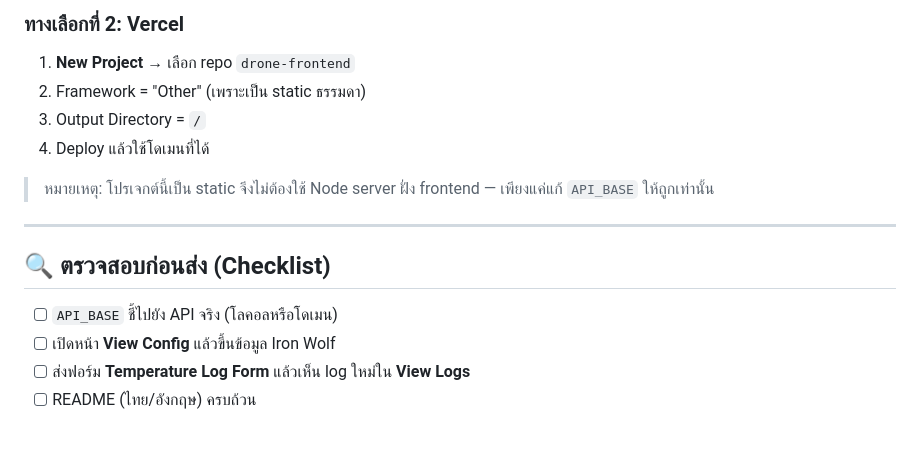
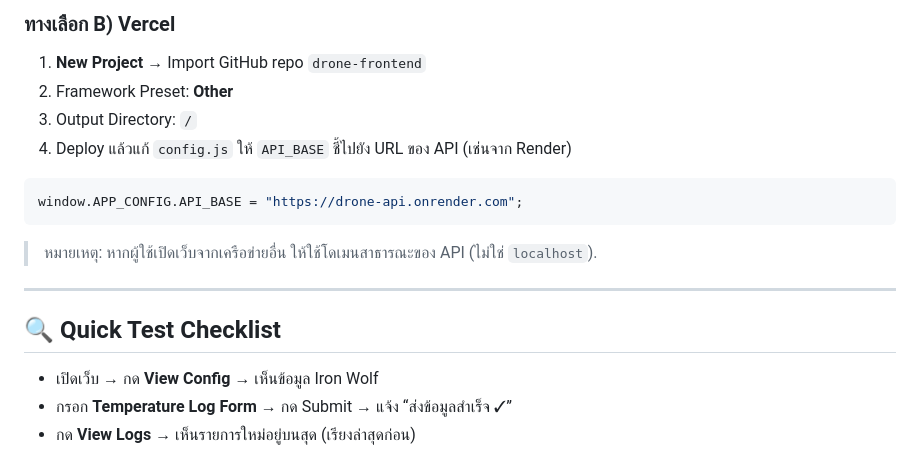
Before and after one commit to Tangkaw12/drone-frontend, a Markdown page: README.md, the part around the change printed below. Rendered like a GitHub page.

````diff
--- a/README.md
+++ b/README.md
@@ -73,17 +76,19 @@ drone-frontend/
 
-### ทางเลือกที่ 2: Vercel
-1. **New Project** → เลือก repo `drone-frontend`
-2. Framework = "Other" (เพราะเป็น static ธรรมดา)
-3. Output Directory = `/`
-4. Deploy แล้วใช้โดเมนที่ได้
+### ทางเลือก B) Vercel
+1. **New Project** → Import GitHub repo `drone-frontend`
+2. Framework Preset: **Other**
+3. Output Directory: `/`
+4. Deploy แล้วแก้ `config.js` ให้ `API_BASE` ชี้ไปยัง URL ของ API (เช่นจาก Render)
+```js
+window.APP_CONFIG.API_BASE = "https://drone-api.onrender.com";
+```
 
-> หมายเหตุ: โปรเจกต์นี้เป็น static จึงไม่ต้องใช้ Node server ฝั่ง frontend — เพียงแค่แก้ `API_BASE` ให้ถูกเท่านั้น
+> หมายเหตุ: หากผู้ใช้เปิดเว็บจากเครือข่ายอื่น ให้ใช้โดเมนสาธารณะของ API (ไม่ใช่ `localhost`).
 
 ---
 
-## 🔍 ตรวจสอบก่อนส่ง (Checklist)
-- [ ] `API_BASE` ชี้ไปยัง API จริง (โลคอลหรือโดเมน)
-- [ ] เปิดหน้า **View Config** แล้วขึ้นข้อมูล Iron Wolf
-- [ ] ส่งฟอร์ม **Temperature Log Form** แล้วเห็น log ใหม่ใน **View Logs**
-- [ ] README (ไทย/อังกฤษ) ครบถ้วน
+## 🔍 Quick Test Checklist
+- เปิดเว็บ → กด **View Config** → เห็นข้อมูล Iron Wolf
+- กรอก **Temperature Log Form** → กด Submit → แจ้ง “ส่งข้อมูลสำเร็จ ✓”
+- กด **View Logs** → เห็นรายการใหม่อยู่บนสุด (เรียงล่าสุดก่อน)
 
````
Also changed, not shown: other parts of README.md (+35 -28 lines).
